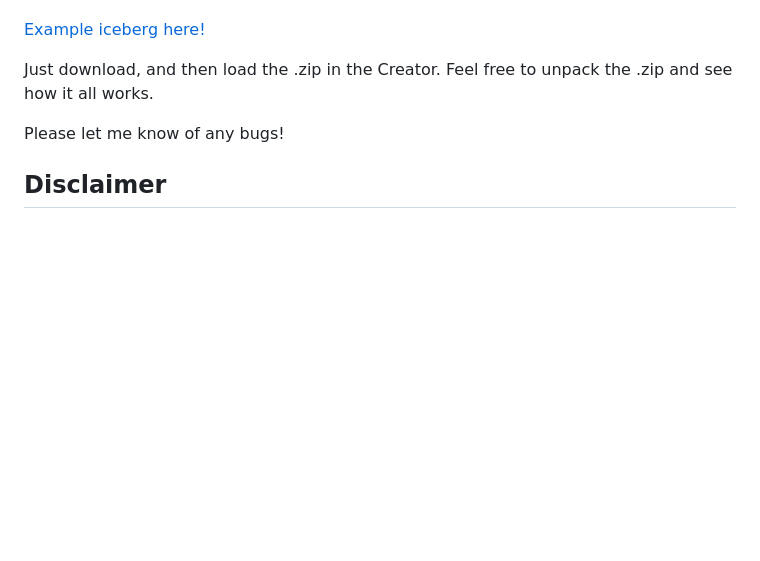
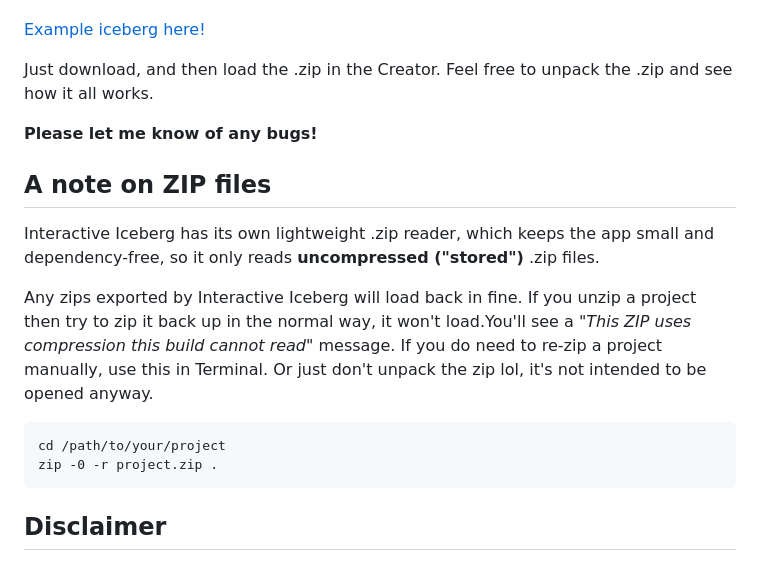
Before and after one commit to Eight8100/interactive-iceberg, a Markdown page: README.md, the part around the change. GitHub-like rendering; blank space fills up the shorter version.

Commit message:
Update README.md
Added note about how the .zip files work. Compression = bad

````diff
--- a/README.md
+++ b/README.md
@@ -39,7 +39,19 @@ ____
 
 Just download, and then load the .zip in the Creator. Feel free to unpack the .zip and see how it all works.
 
-Please let me know of any bugs!
+**Please let me know of any bugs!**
+<br />
+
+## A note on ZIP files
+
+Interactive Iceberg has its own lightweight .zip reader, which keeps the app small and dependency-free, so it only reads **uncompressed ("stored")** .zip files.
+
+Any zips exported by Interactive Iceberg will load back in fine. If you unzip a project then try to zip it back up in the normal way, it won't load.You'll see a *"This ZIP uses compression this build cannot read"* message. If you do need to re-zip a project manually, use this in Terminal. Or just don't unpack the zip lol, it's not intended to be opened anyway.
+
+```
+cd /path/to/your/project
+zip -0 -r project.zip .
+```
 
 ## Disclaimer
 
````
